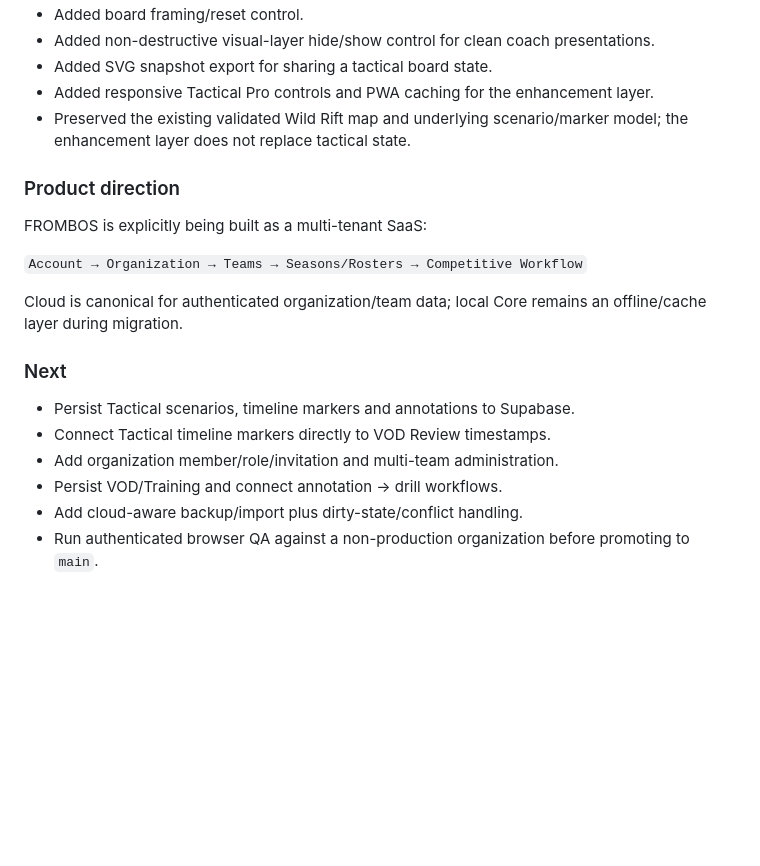
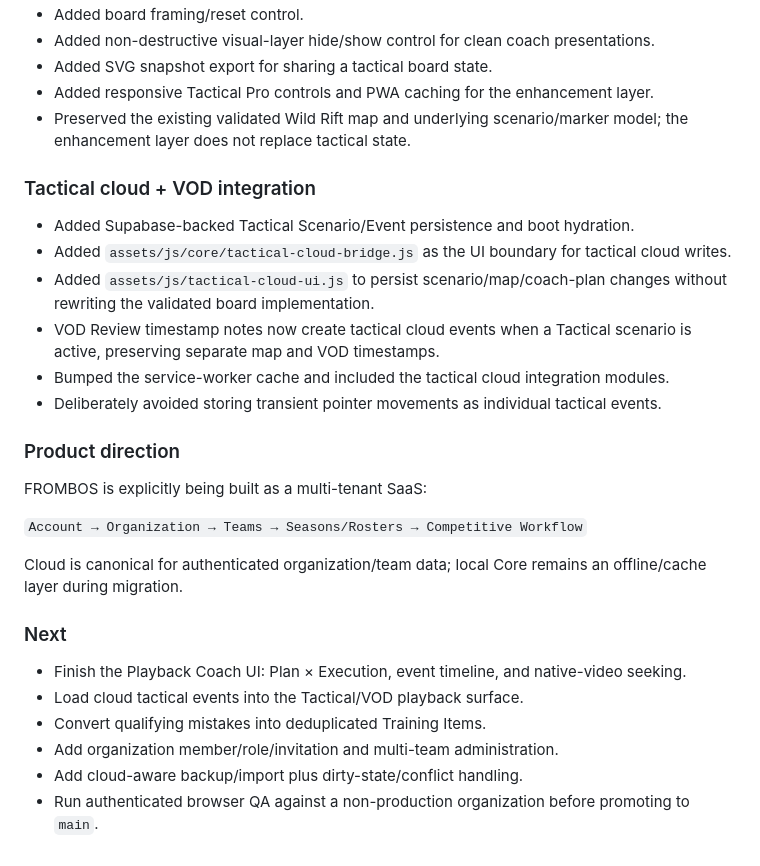
Before and after one commit to Versooh/frombos-claude, a Markdown page: FROMBOS-CHANGELOG.md, the part around the change. Drawn GitHub-style; blank space fills up the shorter version.

Commit message:
docs(changelog): record tactical cloud UI integration

```diff
--- a/FROMBOS-CHANGELOG.md
+++ b/FROMBOS-CHANGELOG.md
@@ -75,6 +75,14 @@
 - Added responsive Tactical Pro controls and PWA caching for the enhancement layer.
 - Preserved the existing validated Wild Rift map and underlying scenario/marker model; the enhancement layer does not replace tactical state.
 
+### Tactical cloud + VOD integration
+- Added Supabase-backed Tactical Scenario/Event persistence and boot hydration.
+- Added `assets/js/core/tactical-cloud-bridge.js` as the UI boundary for tactical cloud writes.
+- Added `assets/js/tactical-cloud-ui.js` to persist scenario/map/coach-plan changes without rewriting the validated board implementation.
+- VOD Review timestamp notes now create tactical cloud events when a Tactical scenario is active, preserving separate map and VOD timestamps.
+- Bumped the service-worker cache and included the tactical cloud integration modules.
+- Deliberately avoided storing transient pointer movements as individual tactical events.
+
 ### Product direction
 FROMBOS is explicitly being built as a multi-tenant SaaS:
 
@@ -83,9 +91,9 @@ FROMBOS is explicitly being built as a multi-tenant SaaS:
 Cloud is canonical for authenticated organization/team data; local Core remains an offline/cache layer during migration.
 
 ### Next
-- Persist Tactical scenarios, timeline markers and annotations to Supabase.
-- Connect Tactical timeline markers directly to VOD Review timestamps.
+- Finish the Playback Coach UI: Plan × Execution, event timeline, and native-video seeking.
+- Load cloud tactical events into the Tactical/VOD playback surface.
+- Convert qualifying mistakes into deduplicated Training Items.
 - Add organization member/role/invitation and multi-team administration.
-- Persist VOD/Training and connect annotation → drill workflows.
 - Add cloud-aware backup/import plus dirty-state/conflict handling.
 - Run authenticated browser QA against a non-production organization before promoting to `main`.
```
